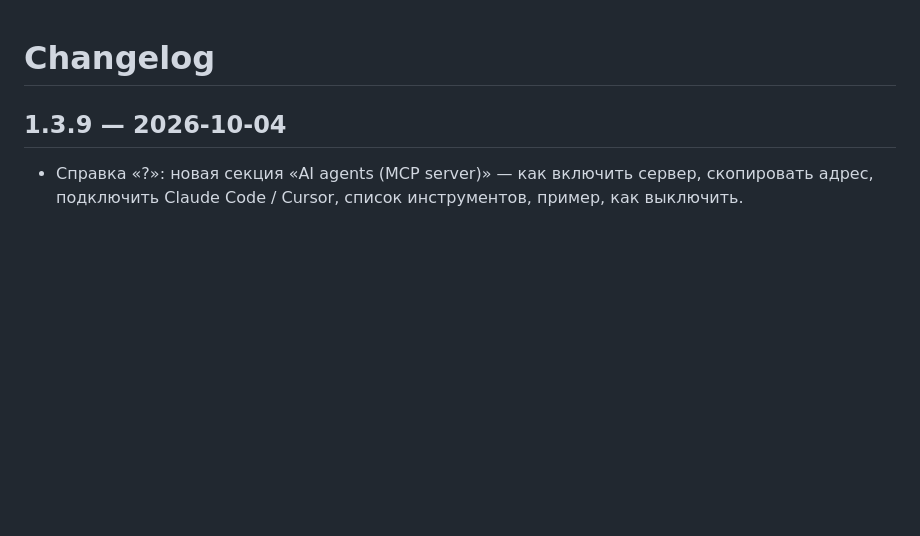
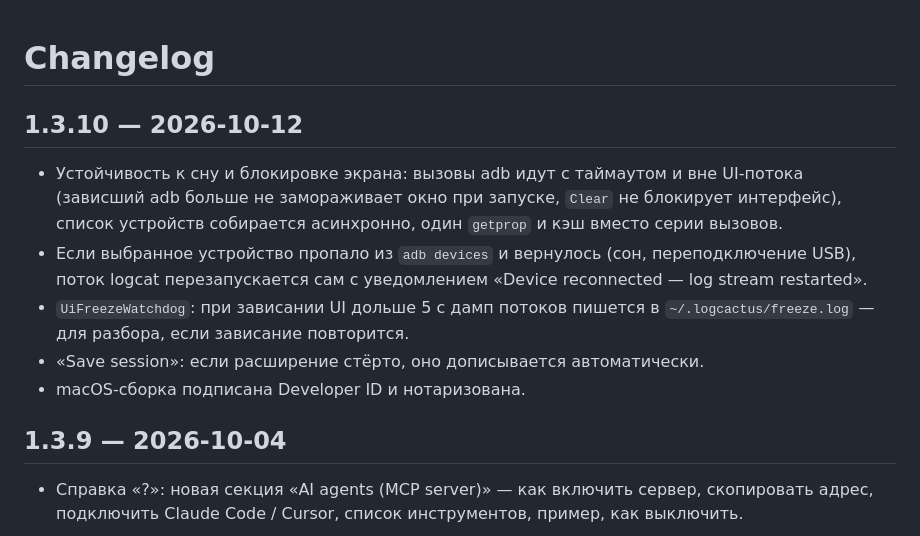
Before and after one commit to alx-in-dev/LogCat-by-cactus, a Markdown page: CHANGELOG.md, the part around the change. Rendered like a GitHub page; blank space fills up the shorter version.

Commit message:
Changelog: добавлена запись о релизе 1.3.10

```diff
--- a/CHANGELOG.md
+++ b/CHANGELOG.md
@@ -1,4 +1,11 @@
 # Changelog
+
+## 1.3.10 — 2026-10-12
+- Устойчивость к сну и блокировке экрана: вызовы adb идут с таймаутом и вне UI-потока (зависший adb больше не замораживает окно при запуске, `Clear` не блокирует интерфейс), список устройств собирается асинхронно, один `getprop` и кэш вместо серии вызовов.
+- Если выбранное устройство пропало из `adb devices` и вернулось (сон, переподключение USB), поток logcat перезапускается сам с уведомлением «Device reconnected — log stream restarted».
+- `UiFreezeWatchdog`: при зависании UI дольше 5 с дамп потоков пишется в `~/.logcactus/freeze.log` — для разбора, если зависание повторится.
+- «Save session»: если расширение стёрто, оно дописывается автоматически.
+- macOS-сборка подписана Developer ID и нотаризована.
 
 ## 1.3.9 — 2026-10-04
 - Справка «?»: новая секция «AI agents (MCP server)» — как включить сервер, скопировать адрес, подключить Claude Code / Cursor, список инструментов, пример, как выключить.
```
